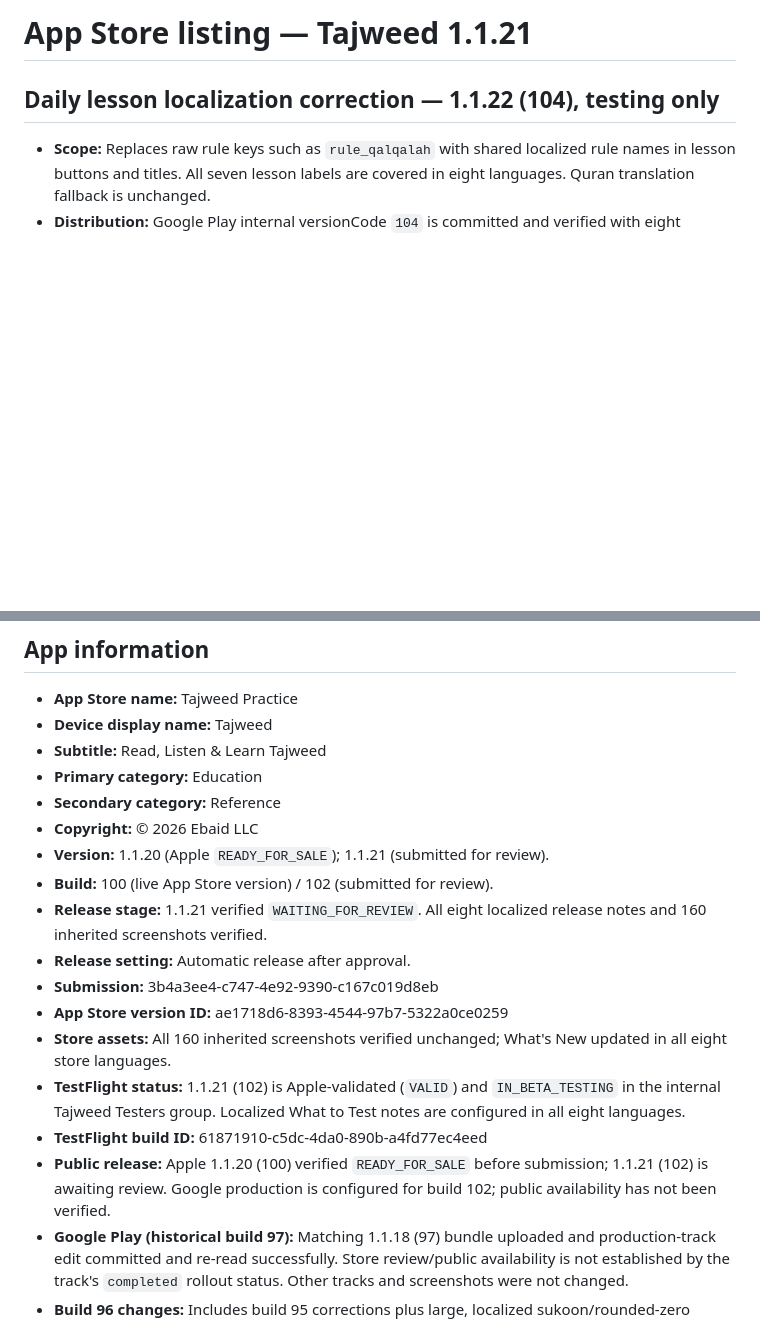
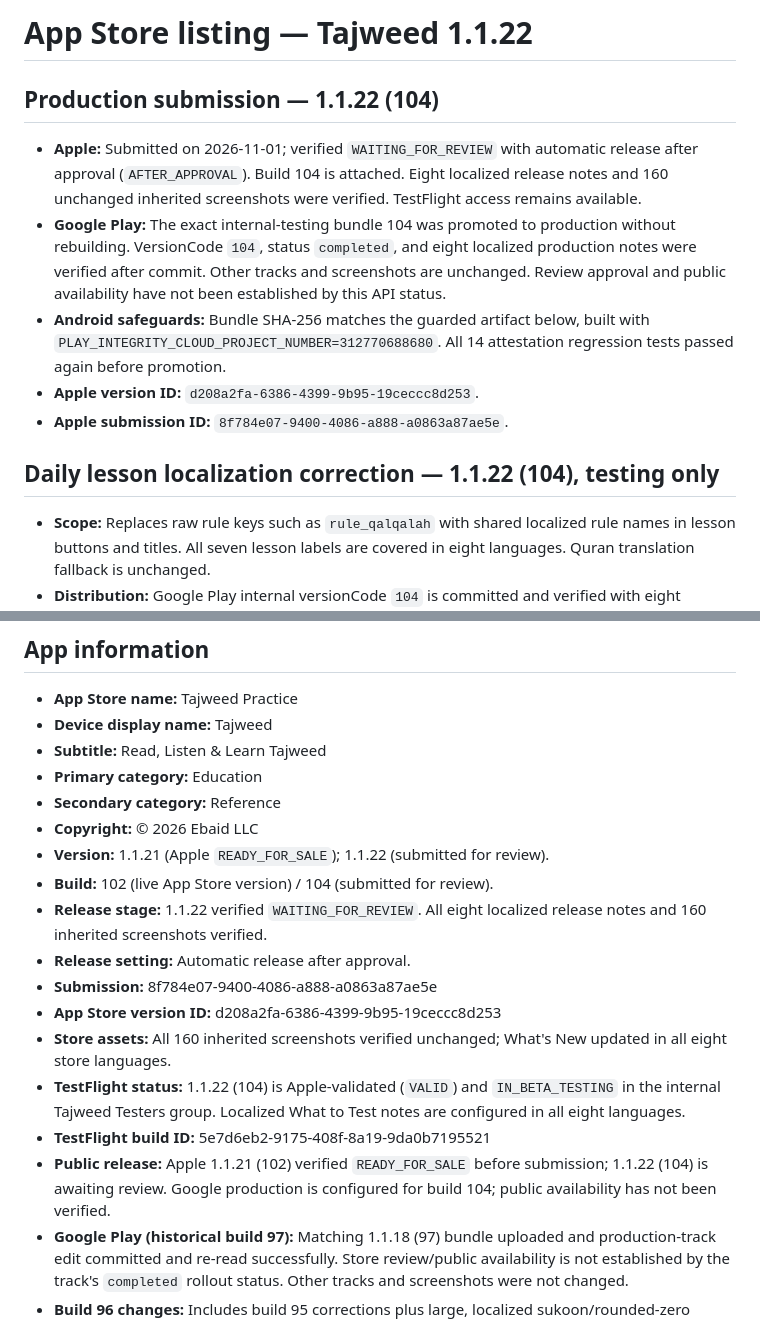
Before and after one commit to ahmed-ebaid/tajweed_app, a Markdown page: release/app-store-listing.md, 2 parts joined by grey strips. Drawn GitHub-style; blank space fills up the shorter version.

Commit message:
Record 1.1.22 build 104 production submissions
Co-authored-by: Copilot App <223556219+Copilot@users.noreply.github.com>

```diff
--- a/release/app-store-listing.md
+++ b/release/app-store-listing.md
@@ -1,4 +1,21 @@
-# App Store listing — Tajweed 1.1.21
+# App Store listing — Tajweed 1.1.22
+
+## Production submission — 1.1.22 (104)
+
+- **Apple:** Submitted on 2026-11-01; verified `WAITING_FOR_REVIEW` with
+  automatic release after approval (`AFTER_APPROVAL`). Build 104 is attached.
+  Eight localized release notes and 160 unchanged inherited screenshots were
+  verified. TestFlight access remains available.
+- **Google Play:** The exact internal-testing bundle 104 was promoted to
+  production without rebuilding. VersionCode `104`, status `completed`, and
+  eight localized production notes were verified after commit. Other tracks
+  and screenshots are unchanged. Review approval and public availability
+  have not been established by this API status.
+- **Android safeguards:** Bundle SHA-256 matches the guarded artifact below,
+  built with `PLAY_INTEGRITY_CLOUD_PROJECT_NUMBER=312770688680`. All 14
+  attestation regression tests passed again before promotion.
+- **Apple version ID:** `d208a2fa-6386-4399-9b95-19ceccc8d253`.
+- **Apple submission ID:** `8f784e07-9400-4086-a888-a0863a87ae5e`.
 
 ## Daily lesson localization correction — 1.1.22 (104), testing only
 
@@ -184,22 +201,22 @@
 - **Primary category:** Education
 - **Secondary category:** Reference
 - **Copyright:** © 2026 Ebaid LLC
-- **Version:** 1.1.20 (Apple `READY_FOR_SALE`); 1.1.21 (submitted for review).
-- **Build:** 100 (live App Store version) / 102 (submitted for review).
-- **Release stage:** 1.1.21 verified `WAITING_FOR_REVIEW`.
+- **Version:** 1.1.21 (Apple `READY_FOR_SALE`); 1.1.22 (submitted for review).
+- **Build:** 102 (live App Store version) / 104 (submitted for review).
+- **Release stage:** 1.1.22 verified `WAITING_FOR_REVIEW`.
   All eight localized release notes and 160 inherited screenshots verified.
 - **Release setting:** Automatic release after approval.
-- **Submission:** 3b4a3ee4-c747-4e92-9390-c167c019d8eb
-- **App Store version ID:** ae1718d6-8393-4544-97b7-5322a0ce0259
+- **Submission:** 8f784e07-9400-4086-a888-a0863a87ae5e
+- **App Store version ID:** d208a2fa-6386-4399-9b95-19ceccc8d253
 - **Store assets:** All 160 inherited screenshots verified unchanged; What's New
   updated in all eight store languages.
-- **TestFlight status:** 1.1.21 (102) is Apple-validated (`VALID`) and
+- **TestFlight status:** 1.1.22 (104) is Apple-validated (`VALID`) and
   `IN_BETA_TESTING` in the internal Tajweed Testers group. Localized What to
   Test notes are configured in all eight languages.
-- **TestFlight build ID:** 61871910-c5dc-4da0-890b-a4fd77ec4eed
-- **Public release:** Apple 1.1.20 (100) verified `READY_FOR_SALE` before
-  submission; 1.1.21 (102) is awaiting review. Google production is configured
-  for build 102; public availability has not been verified.
+- **TestFlight build ID:** 5e7d6eb2-9175-408f-8a19-9da0b7195521
+- **Public release:** Apple 1.1.21 (102) verified `READY_FOR_SALE` before
+  submission; 1.1.22 (104) is awaiting review. Google production is configured
+  for build 104; public availability has not been verified.
 - **Google Play (historical build 97):** Matching 1.1.18 (97) bundle uploaded and production-track edit
   committed and re-read successfully. Store review/public availability is not
   established by the track's `completed` rollout status. Other tracks and
```
